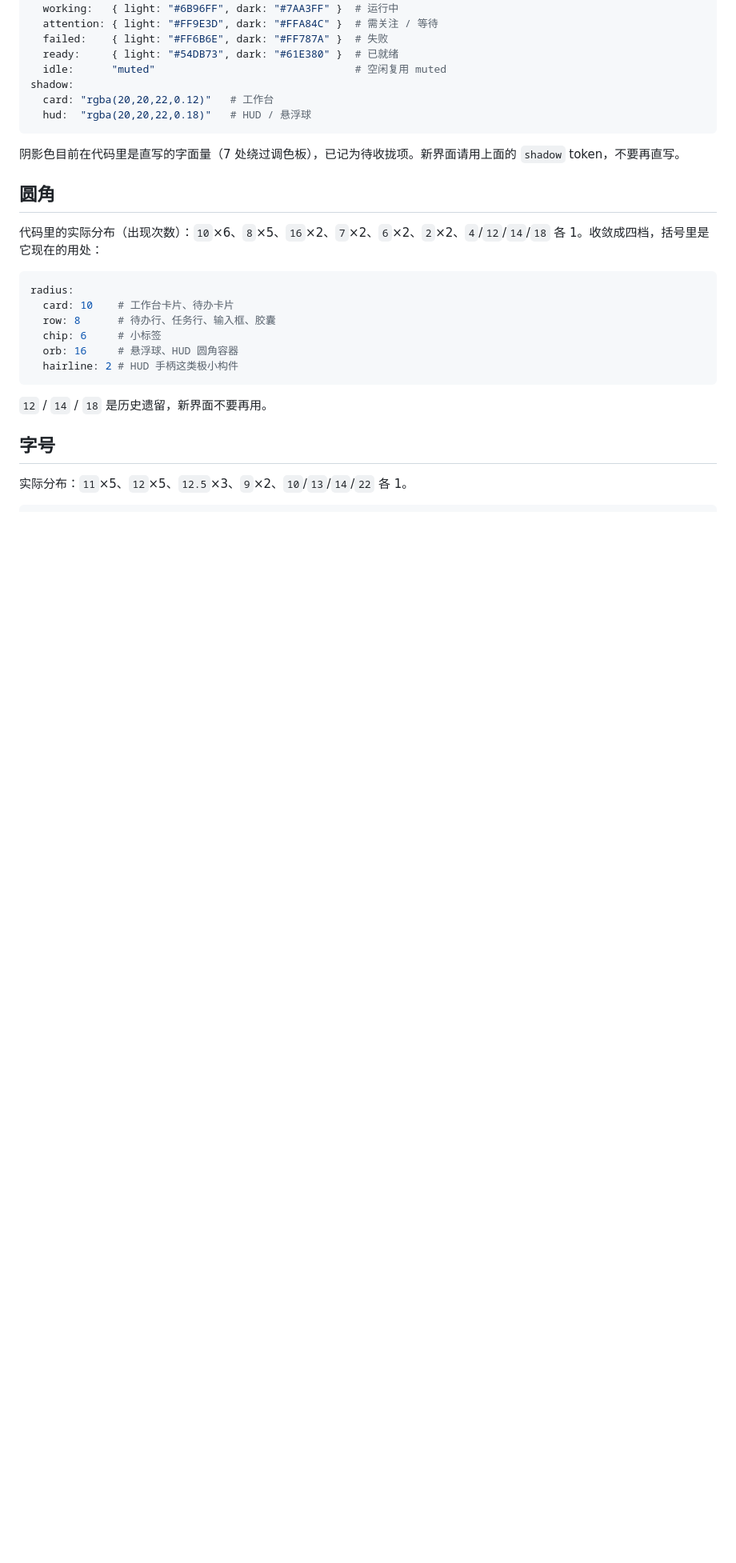
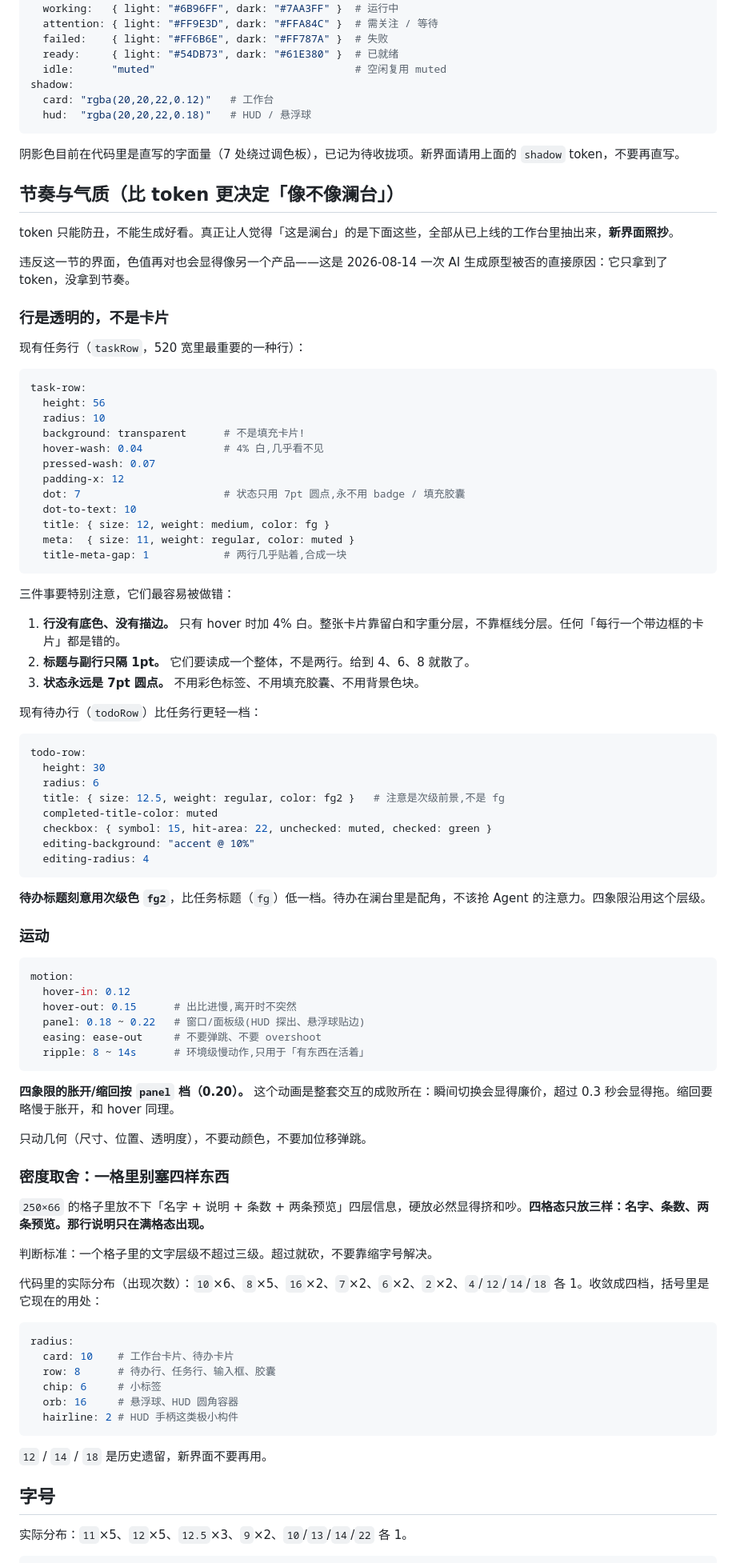
Before and after one commit to wangmingchen3180-crypto/lantai, a Markdown page: design-systems/lantai/DESIGN.md, the part around one of its changes. Shown at 80% size. Drawn GitHub-style; blank space fills up the shorter version.

Commit message:
docs: 补上「节奏与气质」，并记下怎么得到满意的界面
第一版 AI 生成的四象限原型被否（不满意但说不出哪里不对）。复盘三条：
只给了约束没给参照物、气质从未被写下来、以及反复要求「再好看点」注定打转。

节奏与气质一节全部从 taskRow / todoRow 抽取：行是透明的不是卡片、hover 只
加 4% 白、标题与副行只隔 1pt、状态永远 7pt 圆点、待办标题用次级色 fg2 比
任务低一档、hover 出比进慢（0.15 / 0.12）、面板级动效 0.20。四象限胀开缩回
按面板档，只动几何不动颜色。

另修一处密度问题：250x66 放不下 名字+说明+条数+两条预览 四层，说明文字挪到
满格态，四格态守住「一格不超过三级文字」。

方法上定两条：提示词必须先指向 docs/images/workbench.png 这个唯一确定对的
参照物；说不出哪里不对时用比较代替描述——同一界面出 3 个变体，每轮只变一个
维度（密度/分隔方式/强弱重心）然后挑。抄别人抄结构节奏动效，不抄配色字体。

Co-authored-by: wangmingchen3180-crypto <wangmingchen3180-crypto@users.noreply.github.com>

````diff
--- a/design-systems/lantai/DESIGN.md
+++ b/design-systems/lantai/DESIGN.md
@@ -50,7 +50,72 @@ shadow:
 
 阴影色目前在代码里是直写的字面量（7 处绕过调色板），已记为待收拢项。新界面请用上面的 `shadow` token，不要再直写。
 
-## 圆角
+## 节奏与气质（比 token 更决定「像不像澜台」）
+
+token 只能防丑，不能生成好看。真正让人觉得「这是澜台」的是下面这些，全部从已上线的工作台里抽出来，**新界面照抄**。
+
+违反这一节的界面，色值再对也会显得像另一个产品——这是 2026-08-14 一次 AI 生成原型被否的直接原因：它只拿到了 token，没拿到节奏。
+
+### 行是透明的，不是卡片
+
+现有任务行（`taskRow`，520 宽里最重要的一种行）：
+
+```yaml
+task-row:
+  height: 56
+  radius: 10
+  background: transparent      # 不是填充卡片!
+  hover-wash: 0.04             # 4% 白,几乎看不见
+  pressed-wash: 0.07
+  padding-x: 12
+  dot: 7                       # 状态只用 7pt 圆点,永不用 badge / 填充胶囊
+  dot-to-text: 10
+  title: { size: 12, weight: medium, color: fg }
+  meta:  { size: 11, weight: regular, color: muted }
+  title-meta-gap: 1            # 两行几乎贴着,合成一块
+```
+
+三件事要特别注意，它们最容易被做错：
+
+1. **行没有底色、没有描边。** 只有 hover 时加 4% 白。整张卡片靠留白和字重分层，不靠框线分层。任何「每行一个带边框的卡片」都是错的。
+2. **标题与副行只隔 1pt。** 它们要读成一个整体，不是两行。给到 4、6、8 就散了。
+3. **状态永远是 7pt 圆点。** 不用彩色标签、不用填充胶囊、不用背景色块。
+
+现有待办行（`todoRow`）比任务行更轻一档：
+
+```yaml
+todo-row:
+  height: 30
+  radius: 6
+  title: { size: 12.5, weight: regular, color: fg2 }   # 注意是次级前景,不是 fg
+  completed-title-color: muted
+  checkbox: { symbol: 15, hit-area: 22, unchecked: muted, checked: green }
+  editing-background: "accent @ 10%"
+  editing-radius: 4
+```
+
+**待办标题刻意用次级色 `fg2`**，比任务标题（`fg`）低一档。待办在澜台里是配角，不该抢 Agent 的注意力。四象限沿用这个层级。
+
+### 运动
+
+```yaml
+motion:
+  hover-in: 0.12
+  hover-out: 0.15      # 出比进慢,离开时不突然
+  panel: 0.18 ~ 0.22   # 窗口/面板级(HUD 探出、悬浮球贴边)
+  easing: ease-out     # 不要弹跳、不要 overshoot
+  ripple: 8 ~ 14s      # 环境级慢动作,只用于「有东西在活着」
+```
+
+**四象限的胀开/缩回按 `panel` 档（0.20）。** 这个动画是整套交互的成败所在：瞬间切换会显得廉价，超过 0.3 秒会显得拖。缩回要略慢于胀开，和 hover 同理。
+
+只动几何（尺寸、位置、透明度），不要动颜色，不要加位移弹跳。
+
+### 密度取舍：一格里别塞四样东西
+
+`250×66` 的格子里放不下「名字 + 说明 + 条数 + 两条预览」四层信息，硬放必然显得挤和吵。**四格态只放三样：名字、条数、两条预览。那行说明只在满格态出现。**
+
+判断标准：一个格子里的文字层级不超过三级。超过就砍，不要靠缩字号解决。
 
 代码里的实际分布（出现次数）：`10`×6、`8`×5、`16`×2、`7`×2、`6`×2、`2`×2、`4`/`12`/`14`/`18` 各 1。收敛成四档，括号里是它现在的用处：
 
````
Also changed, not shown: other parts of design-systems/lantai/DESIGN.md (+2 -2 lines), docs/UI_ARCHITECTURE.md (+34 -0 lines).
